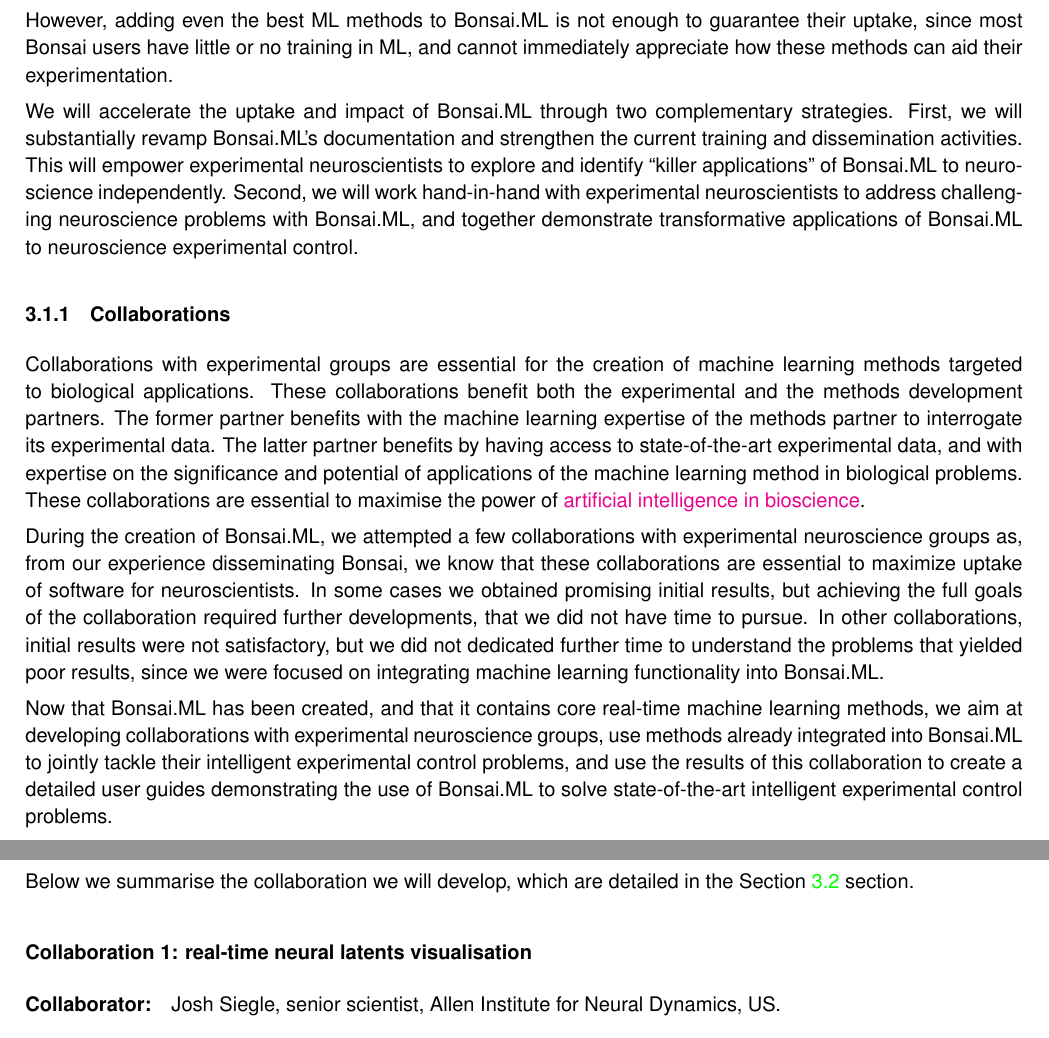
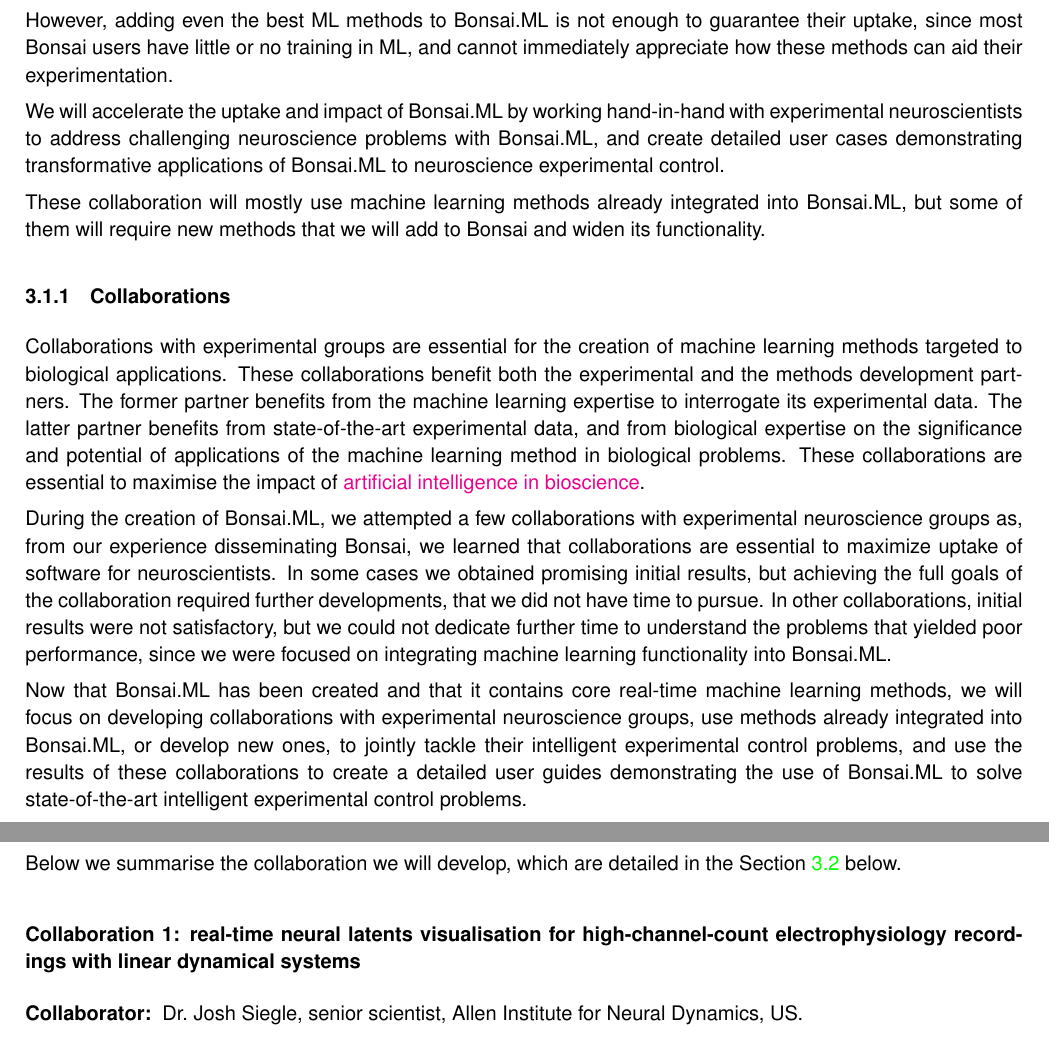
Before and after one commit to joacorapela/25BBR_bonsaiML, a LaTeX document (application/application.tex, which reads application/vision.tex): two parts of pages 6 and 7 of 24 before the commit and two parts of pages 6 and 7 of 25 after it, joined at a grey line, cut so that both start at the same text. Compiled offline with pdfLaTeX.

Commit message:
Improved vision

```diff
--- a/application/vision.tex
+++ b/application/vision.tex
@@ -47,21 +47,19 @@
 
 % Solutions
 
-We will accelerate the uptake and impact of Bonsai.ML through two complementary
-strategies.
-%
-First, we will substantially revamp Bonsai.ML's documentation and strengthen
-the current training and dissemination activities. This will empower
-experimental neuroscientists to explore and identify ``killer applications''
-of Bonsai.ML to neuroscience independently.
-%
-Second, we will work hand-in-hand with experimental neuroscientists to address
-challenging neuroscience problems with Bonsai.ML, and together demonstrate
+We will accelerate the uptake and impact of Bonsai.ML by
+working hand-in-hand with experimental neuroscientists to address
+challenging neuroscience problems with Bonsai.ML, and create detailed user
+cases demonstrating
 transformative applications of Bonsai.ML to neuroscience experimental control.
 %
 % By reading or watching use cases of applications of Bonsai.ML methods in
 % intelligent experimental control, experimental neuroscientists could realise the
 % utility of these methods for their own experiments and adopt Bonsai.ML.
+
+These collaboration will mostly use machine learning methods already integrated
+into Bonsai.ML, but some of them will require new methods that we will add to
+Bonsai and widen its functionality.
 
 \subsubsection{Collaborations}
 
@@ -70,37 +68,37 @@
 collaborations benefit both the experimental and the methods development
 partners.
 %
-The former partner benefits with the machine learning expertise of the methods
-partner to interrogate its experimental data.
+The former partner benefits from the machine learning expertise to interrogate its experimental data.
 %
-The latter partner benefits by having access to state-of-the-art experimental
-data, and with expertise on the significance and potential of applications of
+The latter partner benefits from state-of-the-art experimental
+data, and from biological expertise on the significance and potential of applications of
 the machine learning method in biological problems.
 %
-These collaborations are essential to maximise the power of
+These collaborations are essential to maximise the impact of
 \href{https://www.ukri.org/what-we-do/browse-our-areas-of-investment-and-support/artificial-intelligence-in-bioscience/}{artificial
 intelligence in bioscience}.
 
 During the creation of Bonsai.ML, we attempted a few collaborations with
 experimental neuroscience groups as, from our experience disseminating Bonsai,
-we know that these collaborations are essential to maximize uptake of software
-for neuroscientists.
+we learned that collaborations are essential to maximize uptake of software for
+neuroscientists.
 %
 In some cases we obtained promising initial results, but achieving the full
 goals of the collaboration required further developments, that we did not have
 time to pursue.
 %
-In other collaborations, initial results were not satisfactory, but we did not
-dedicated further time to understand the problems that yielded poor results,
-since we were focused on integrating machine learning functionality into
-Bonsai.ML.
+In other collaborations, initial results were not satisfactory, but we could
+not dedicate further time to understand the problems that yielded poor
+performance, since we were focused on integrating machine learning
+functionality into Bonsai.ML.
 
-Now that Bonsai.ML has been created, and that it contains core real-time
-machine learning methods, we aim at developing collaborations with experimental
-neuroscience groups, use methods already integrated into Bonsai.ML to jointly
-tackle their intelligent experimental control problems, and use the results of
-this collaboration to create a detailed user guides demonstrating the use of
-Bonsai.ML to solve state-of-the-art intelligent experimental control problems.
+Now that Bonsai.ML has been created and that it contains core real-time machine
+learning methods, we will focus on developing collaborations with experimental
+neuroscience groups, use methods already integrated into Bonsai.ML, or develop
+new ones, to jointly tackle their intelligent experimental control problems,
+and use the results of these collaborations to create a detailed user guides
+demonstrating the use of Bonsai.ML to solve state-of-the-art intelligent
+experimental control problems.
 
 % We will collaborate with experimental neuroscientists in using Bonsai.ML
 % methods to address together some of their challenging problems in intelligent
@@ -133,9 +131,13 @@
 
 Below we summarise the collaboration we will develop, which are detailed in the
-Section~\ref{sec:approach} section.
+Section~\ref{sec:approach} below.
 
-\subsubsubsection*{Collaboration~1: real-time neural latents visualisation}
+\subsubsubsection*{Collaboration~1: real-time neural latents visualisation for
+high-channel-count electrophysiology recordings with
+linear dynamical systems}
 
-\paragraph{Collaborator:} Josh Siegle, senior scientist, Allen Institute for
+\begin{description}
+
+    \item[Collaborator:] Dr.~Josh Siegle, senior scientist, Allen Institute for
 Neural Dynamics, US.
 
```
Also changed, not shown: application/vision.tex (77 more changed lines).
